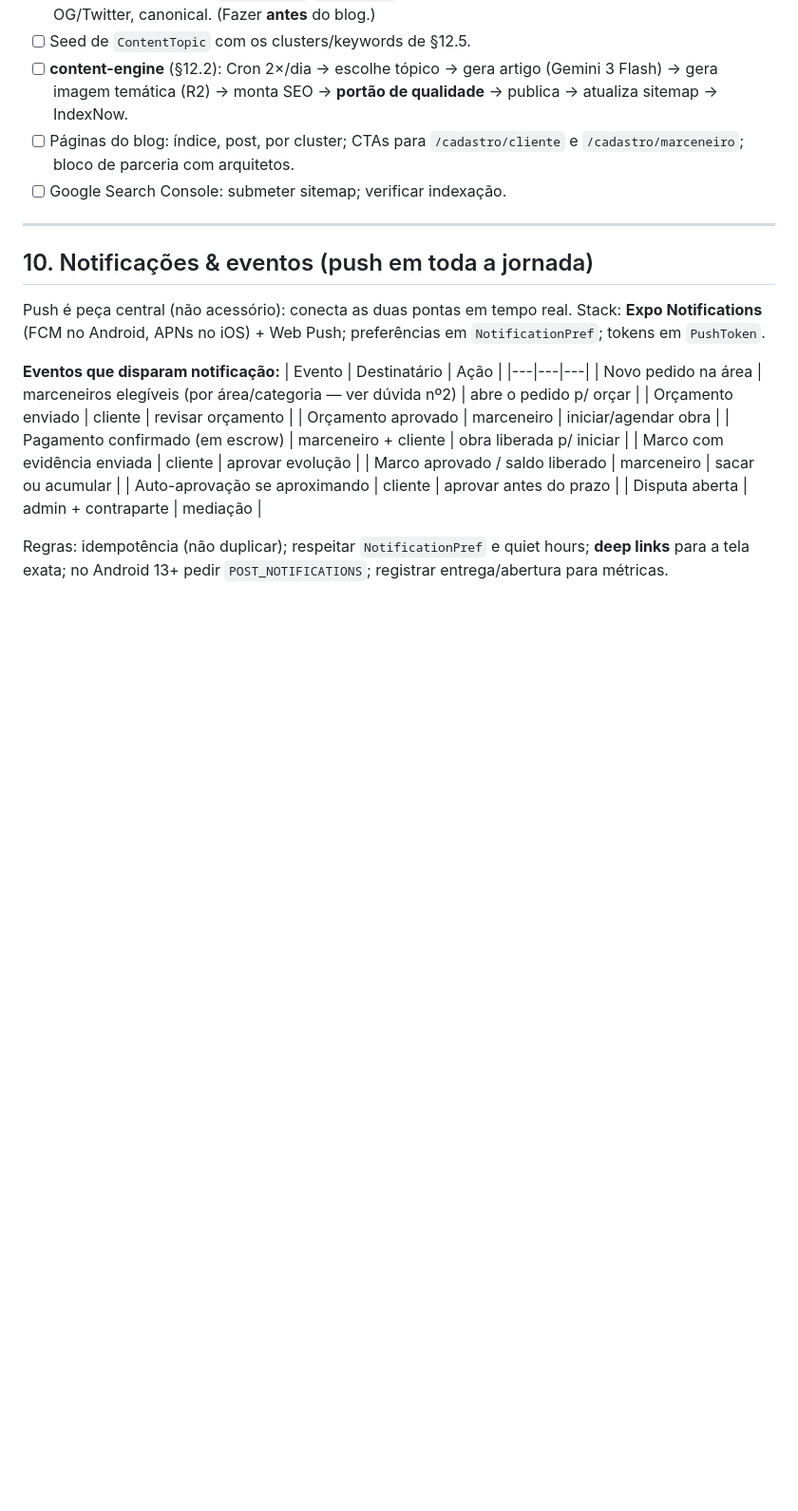
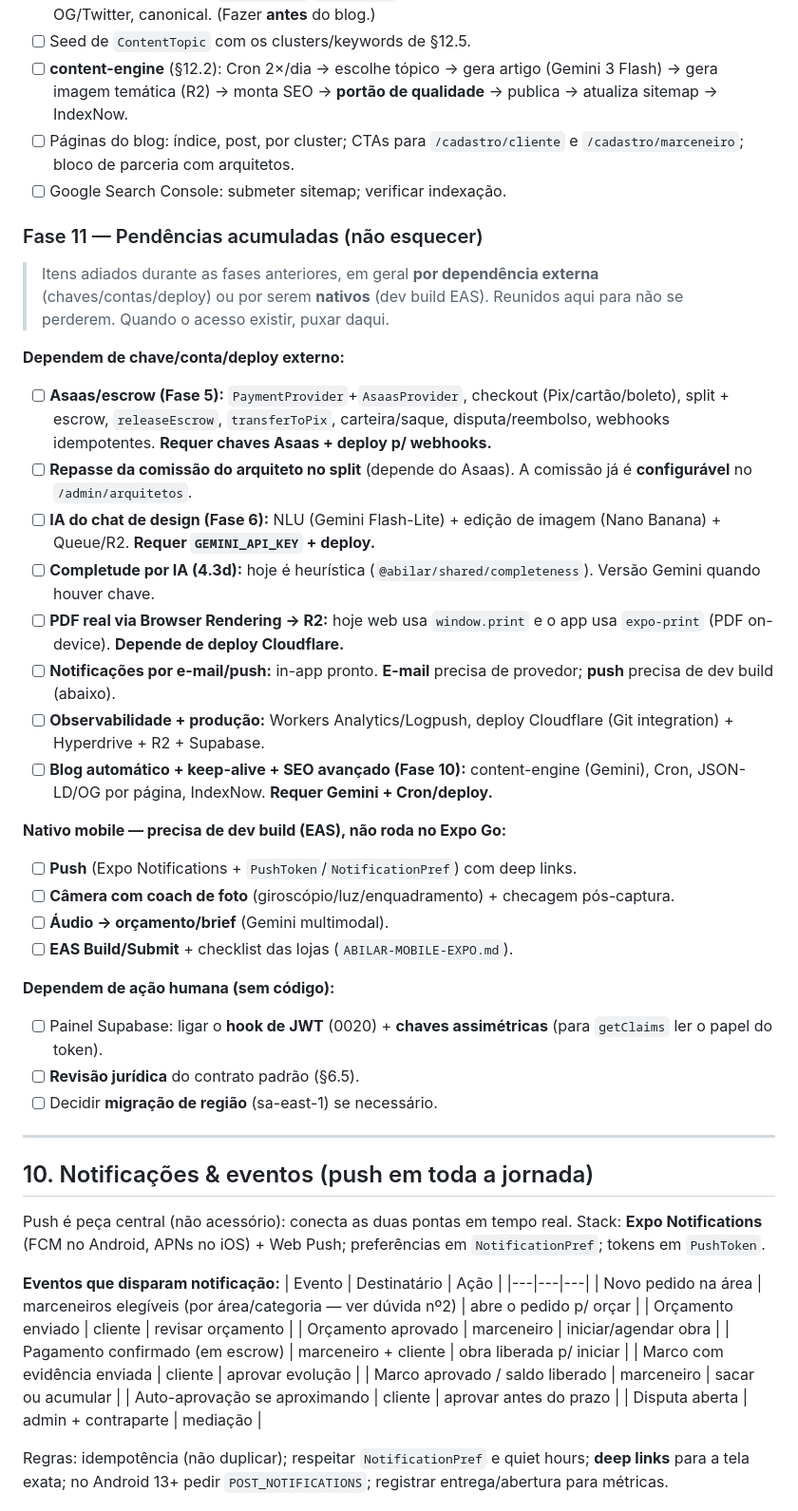
Before and after one commit to dileyleytech/abilar, a Markdown page: docs/ESPECIFICACAO-ABILAR.md, the part around the change. Shown at 95% size. Rendered like a GitHub page; blank space fills up the shorter version.

Commit message:
docs(§9): Fase 11 — pendências acumuladas (não esquecer)
Consolida tudo que foi adiado (Asaas/escrow, IA Gemini, PDF real, e-mail/push,
blog/SEO, nativo EAS, ações humanas) numa "Fase 11" no plano de execução, para
não se perder. Backlog oficial.

Co-Authored-By: Claude Opus 4.8 (1M context) <noreply@anthropic.com>

```diff
--- a/docs/ESPECIFICACAO-ABILAR.md
+++ b/docs/ESPECIFICACAO-ABILAR.md
@@ -670,6 +670,30 @@ O marceneiro acessa o mesmo motor: pode (a) **editar** o estado estruturado e ge
 - [ ] Páginas do blog: índice, post, por cluster; CTAs para `/cadastro/cliente` e `/cadastro/marceneiro`; bloco de parceria com arquitetos.
 - [ ] Google Search Console: submeter sitemap; verificar indexação.
 
+### Fase 11 — Pendências acumuladas (não esquecer)
+> Itens adiados durante as fases anteriores, em geral **por dependência externa** (chaves/contas/deploy) ou por serem **nativos** (dev build EAS). Reunidos aqui para não se perderem. Quando o acesso existir, puxar daqui.
+
+**Dependem de chave/conta/deploy externo:**
+- [ ] **Asaas/escrow (Fase 5):** `PaymentProvider`+`AsaasProvider`, checkout (Pix/cartão/boleto), split + escrow, `releaseEscrow`, `transferToPix`, carteira/saque, disputa/reembolso, webhooks idempotentes. **Requer chaves Asaas + deploy p/ webhooks.**
+- [ ] **Repasse da comissão do arquiteto no split** (depende do Asaas). A comissão já é **configurável** no `/admin/arquitetos`.
+- [ ] **IA do chat de design (Fase 6):** NLU (Gemini Flash-Lite) + edição de imagem (Nano Banana) + Queue/R2. **Requer `GEMINI_API_KEY` + deploy.**
+- [ ] **Completude por IA (4.3d):** hoje é heurística (`@abilar/shared/completeness`). Versão Gemini quando houver chave.
+- [ ] **PDF real via Browser Rendering → R2:** hoje web usa `window.print` e o app usa `expo-print` (PDF on-device). **Depende de deploy Cloudflare.**
+- [ ] **Notificações por e-mail/push:** in-app pronto. **E-mail** precisa de provedor; **push** precisa de dev build (abaixo).
+- [ ] **Observabilidade + produção:** Workers Analytics/Logpush, deploy Cloudflare (Git integration) + Hyperdrive + R2 + Supabase.
+- [ ] **Blog automático + keep-alive + SEO avançado (Fase 10):** content-engine (Gemini), Cron, JSON-LD/OG por página, IndexNow. **Requer Gemini + Cron/deploy.**
+
+**Nativo mobile — precisa de dev build (EAS), não roda no Expo Go:**
+- [ ] **Push** (Expo Notifications + `PushToken`/`NotificationPref`) com deep links.
+- [ ] **Câmera com coach de foto** (giroscópio/luz/enquadramento) + checagem pós-captura.
+- [ ] **Áudio → orçamento/brief** (Gemini multimodal).
+- [ ] **EAS Build/Submit** + checklist das lojas (`ABILAR-MOBILE-EXPO.md`).
+
+**Dependem de ação humana (sem código):**
+- [ ] Painel Supabase: ligar o **hook de JWT** (0020) + **chaves assimétricas** (para `getClaims` ler o papel do token).
+- [ ] **Revisão jurídica** do contrato padrão (§6.5).
+- [ ] Decidir **migração de região** (sa-east-1) se necessário.
+
 ---
 
 ## 10. Notificações & eventos (push em toda a jornada)
```
